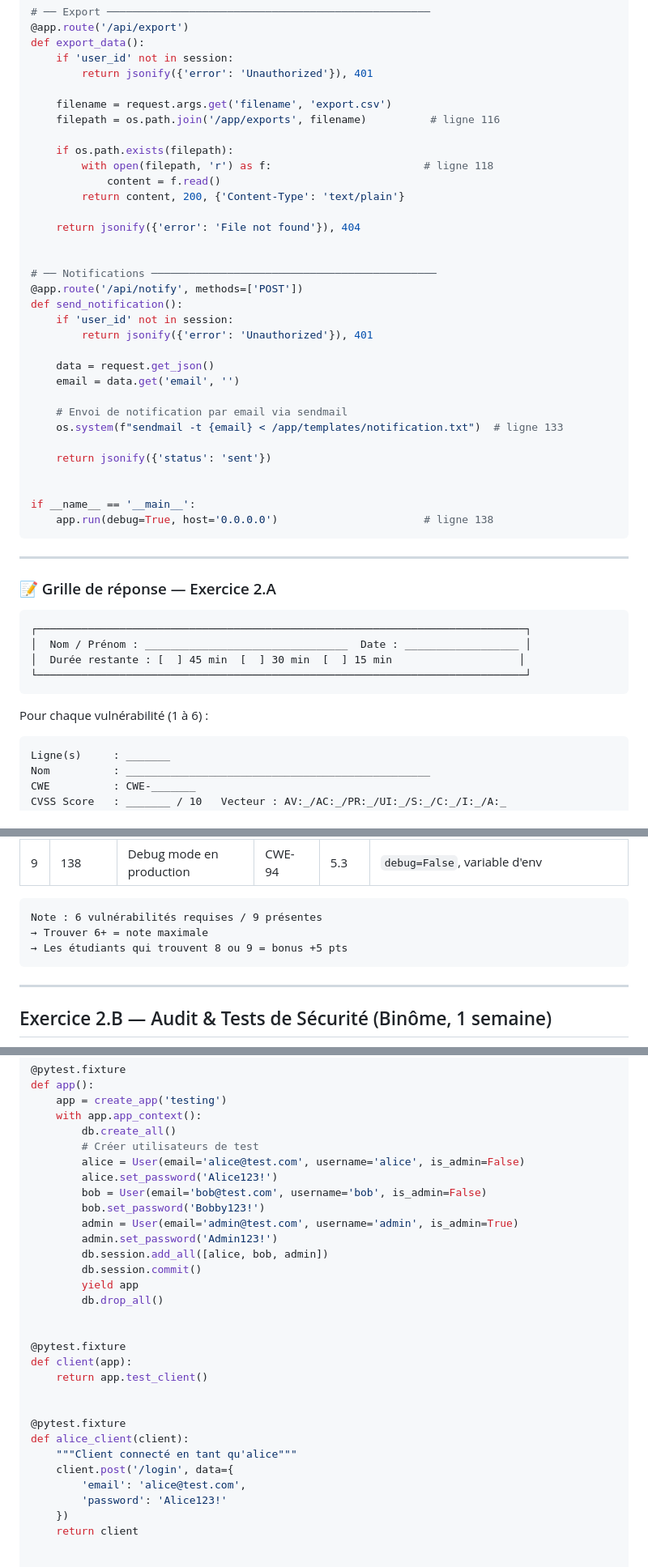
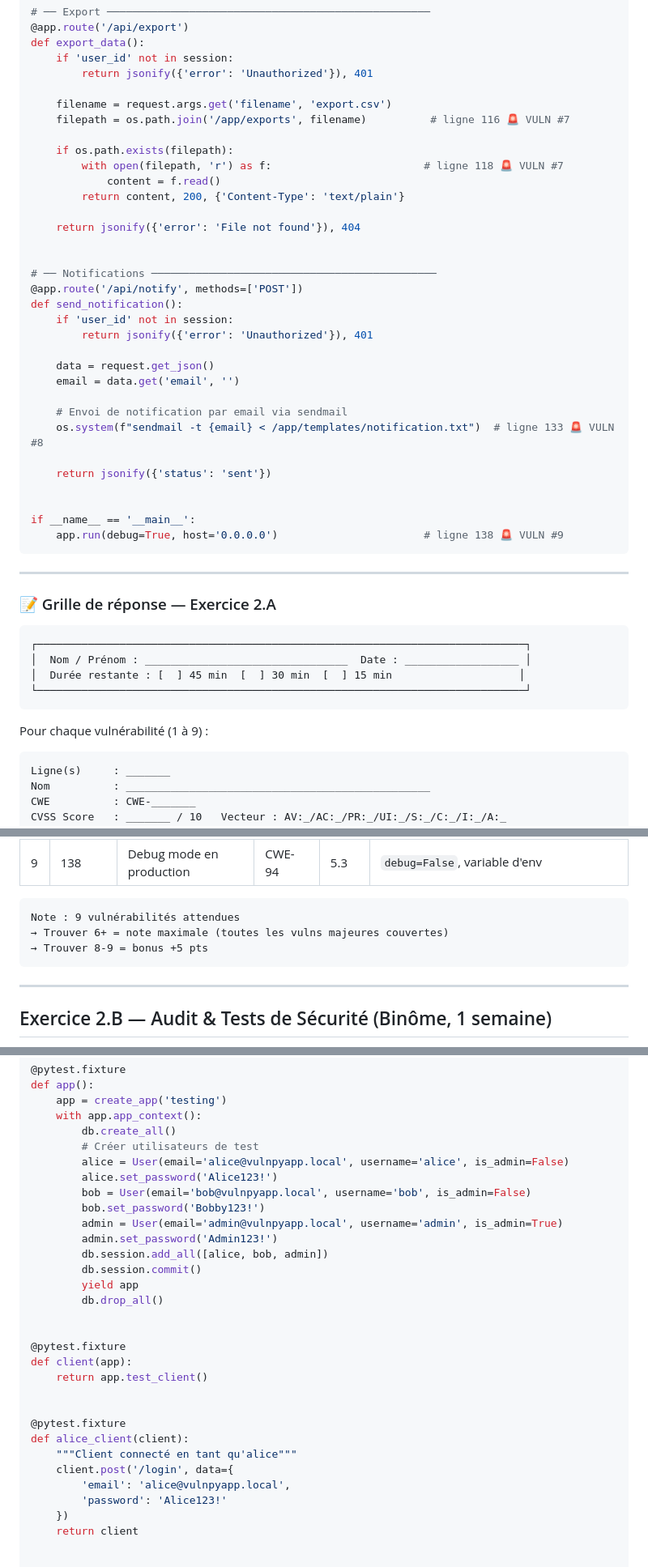
Before and after one commit to fabrice1618/security_by_design, a Markdown page: seance2.md, 3 parts joined by grey strips. Shown at 81% size. GitHub-like rendering.

````diff
--- a/seance2.md
+++ b/seance2.md
@@ -1719,10 +1719,10 @@ def export_data():
         return jsonify({'error': 'Unauthorized'}), 401
 
     filename = request.args.get('filename', 'export.csv')
-    filepath = os.path.join('/app/exports', filename)          # ligne 116
+    filepath = os.path.join('/app/exports', filename)          # ligne 116 🚨 VULN #7
 
     if os.path.exists(filepath):
-        with open(filepath, 'r') as f:                        # ligne 118
+        with open(filepath, 'r') as f:                        # ligne 118 🚨 VULN #7
             content = f.read()
         return content, 200, {'Content-Type': 'text/plain'}
 
@@ -1739,13 +1739,13 @@ def send_notification():
     email = data.get('email', '')
 
     # Envoi de notification par email via sendmail
-    os.system(f"sendmail -t {email} < /app/templates/notification.txt")  # ligne 133
+    os.system(f"sendmail -t {email} < /app/templates/notification.txt")  # ligne 133 🚨 VULN #8
 
     return jsonify({'status': 'sent'})
 
 
 if __name__ == '__main__':
-    app.run(debug=True, host='0.0.0.0')                       # ligne 138
+    app.run(debug=True, host='0.0.0.0')                       # ligne 138 🚨 VULN #9
 ```
 
 ---
@@ -1759,7 +1759,7 @@ if __name__ == '__main__':
 └─────────────────────────────────────────────────────────────────────────────┘
 ```
 
-Pour chaque vulnérabilité (1 à 6) :
+Pour chaque vulnérabilité (1 à 9) :
 
 ```
 Ligne(s)     : _______
@@ -1797,9 +1797,9 @@ Correction :
 | 9 | 138 | Debug mode en production | CWE-94 | 5.3 | `debug=False`, variable d'env |
 
 ```
-Note : 6 vulnérabilités requises / 9 présentes
-→ Trouver 6+ = note maximale
-→ Les étudiants qui trouvent 8 ou 9 = bonus +5 pts
+Note : 9 vulnérabilités attendues
+→ Trouver 6+ = note maximale (toutes les vulns majeures couvertes)
+→ Trouver 8-9 = bonus +5 pts
 ```
 
 ---
@@ -1991,11 +1991,11 @@ def app():
     with app.app_context():
         db.create_all()
         # Créer utilisateurs de test
-        alice = User(email='alice@test.com', username='alice', is_admin=False)
+        alice = User(email='alice@vulnpyapp.local', username='alice', is_admin=False)
         alice.set_password('Alice123!')
-        bob = User(email='bob@test.com', username='bob', is_admin=False)
+        bob = User(email='bob@vulnpyapp.local', username='bob', is_admin=False)
         bob.set_password('Bobby123!')
-        admin = User(email='admin@test.com', username='admin', is_admin=True)
+        admin = User(email='admin@vulnpyapp.local', username='admin', is_admin=True)
         admin.set_password('Admin123!')
         db.session.add_all([alice, bob, admin])
         db.session.commit()
@@ -2012,7 +2012,7 @@ def client(app):
 def alice_client(client):
     """Client connecté en tant qu'alice"""
     client.post('/login', data={
-        'email': 'alice@test.com',
+        'email': 'alice@vulnpyapp.local',
         'password': 'Alice123!'
     })
     return client
````
Also changed, not shown: other parts of seance2.md (+22 -12 lines), quiz1c.md (added, +180 -0 lines), seance1.md (+14 -5 lines).
